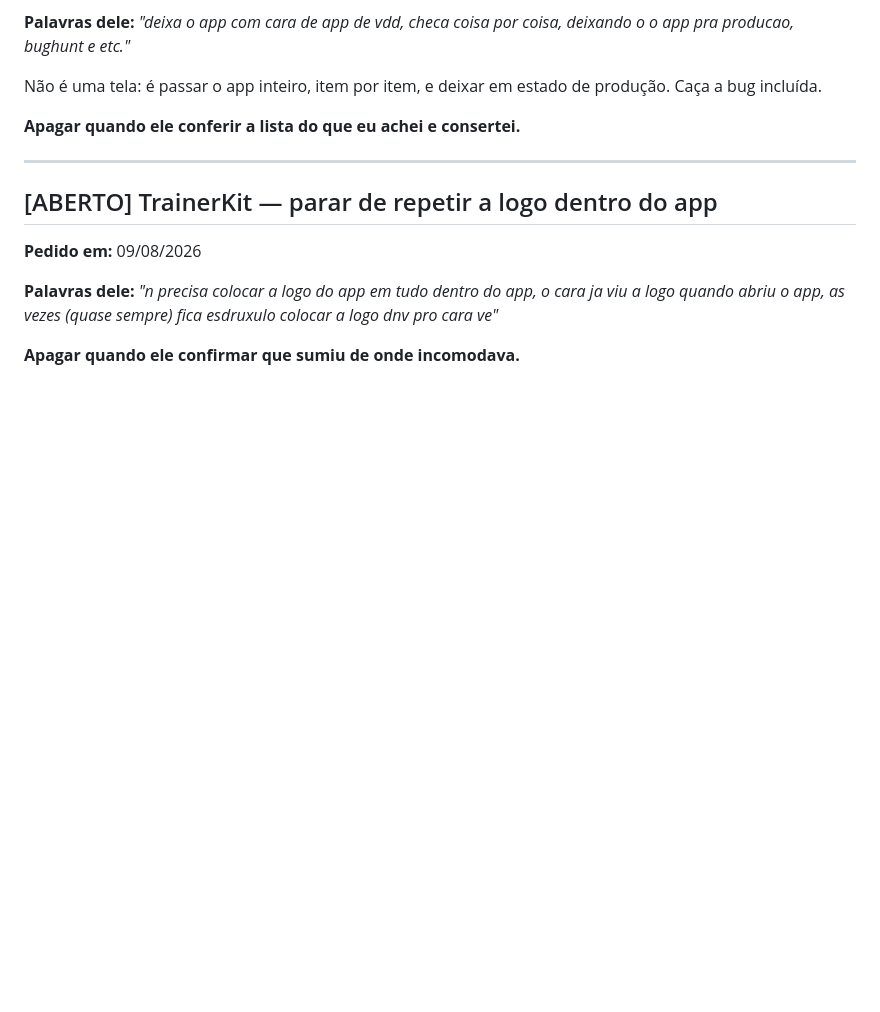
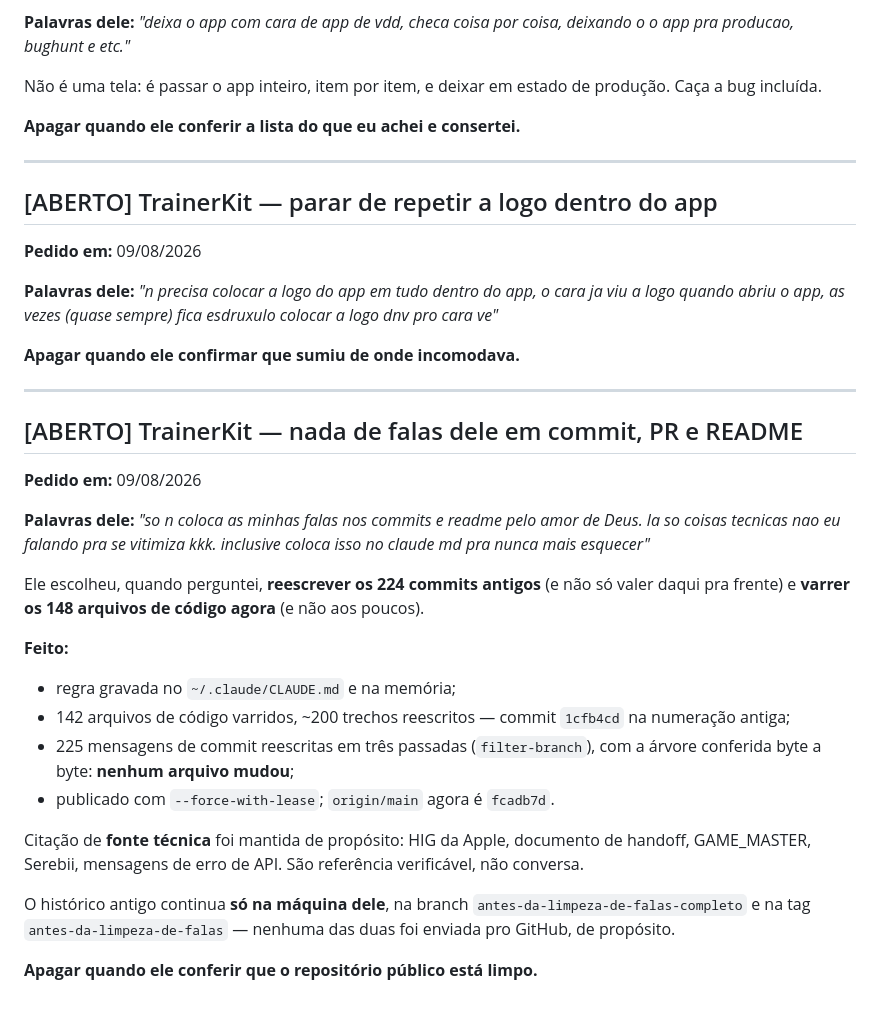
Before and after one commit to NspxMiguel/TrainerKit, a Markdown page: PEDIDOS.md, the part around the change. Drawn GitHub-style; blank space fills up the shorter version.

Commit message:
PEDIDOS: registrar a limpeza de falas em commits, README e comentarios

```diff
--- a/PEDIDOS.md
+++ b/PEDIDOS.md
@@ -818,3 +818,36 @@ cara ja viu a logo quando abriu o app, as vezes (quase sempre) fica esdruxulo
 colocar a logo dnv pro cara ve"*
 
 **Apagar quando ele confirmar que sumiu de onde incomodava.**
+
+---
+
+## [ABERTO] TrainerKit — nada de falas dele em commit, PR e README
+
+**Pedido em:** 09/08/2026
+
+**Palavras dele:** *"so n coloca as minhas falas nos commits e readme pelo amor
+de Deus. la so coisas tecnicas nao eu falando pra se vitimiza kkk. inclusive
+coloca isso no claude md pra nunca mais esquecer"*
+
+Ele escolheu, quando perguntei, **reescrever os 224 commits antigos** (e não só
+valer daqui pra frente) e **varrer os 148 arquivos de código agora** (e não aos
+poucos).
+
+**Feito:**
+
+- regra gravada no `~/.claude/CLAUDE.md` e na memória;
+- 142 arquivos de código varridos, ~200 trechos reescritos — commit `1cfb4cd`
+  na numeração antiga;
+- 225 mensagens de commit reescritas em três passadas (`filter-branch`), com a
+  árvore conferida byte a byte: **nenhum arquivo mudou**;
+- publicado com `--force-with-lease`; `origin/main` agora é `fcadb7d`.
+
+Citação de **fonte técnica** foi mantida de propósito: HIG da Apple, documento
+de handoff, GAME_MASTER, Serebii, mensagens de erro de API. São referência
+verificável, não conversa.
+
+O histórico antigo continua **só na máquina dele**, na branch
+`antes-da-limpeza-de-falas-completo` e na tag `antes-da-limpeza-de-falas` —
+nenhuma das duas foi enviada pro GitHub, de propósito.
+
+**Apagar quando ele conferir que o repositório público está limpo.**
```
